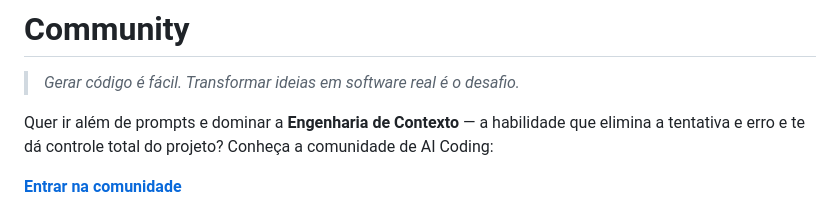
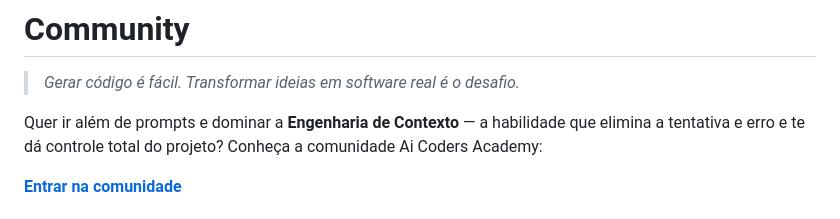
Before and after one commit to leogomide/multi-claude, a Markdown page: README.md, the part around the change. Drawn GitHub-style.

Commit message:
[docs] adicionada comunidade aicoders no readme

```diff
--- a/README.md
+++ b/README.md
@@ -2,7 +2,7 @@
 
 > *Gerar código é fácil. Transformar ideias em software real é o desafio.*
 
-Quer ir além de prompts e dominar a **Engenharia de Contexto** — a habilidade que elimina a tentativa e erro e te dá controle total do projeto? Conheça a comunidade de AI Coding:
+Quer ir além de prompts e dominar a **Engenharia de Contexto** — a habilidade que elimina a tentativa e erro e te dá controle total do projeto? Conheça a comunidade Ai Coders Academy:
 
 **[Entrar na comunidade](https://kiwify.app/kBV4r4X?afid=Xox2vMps)**
 
```
